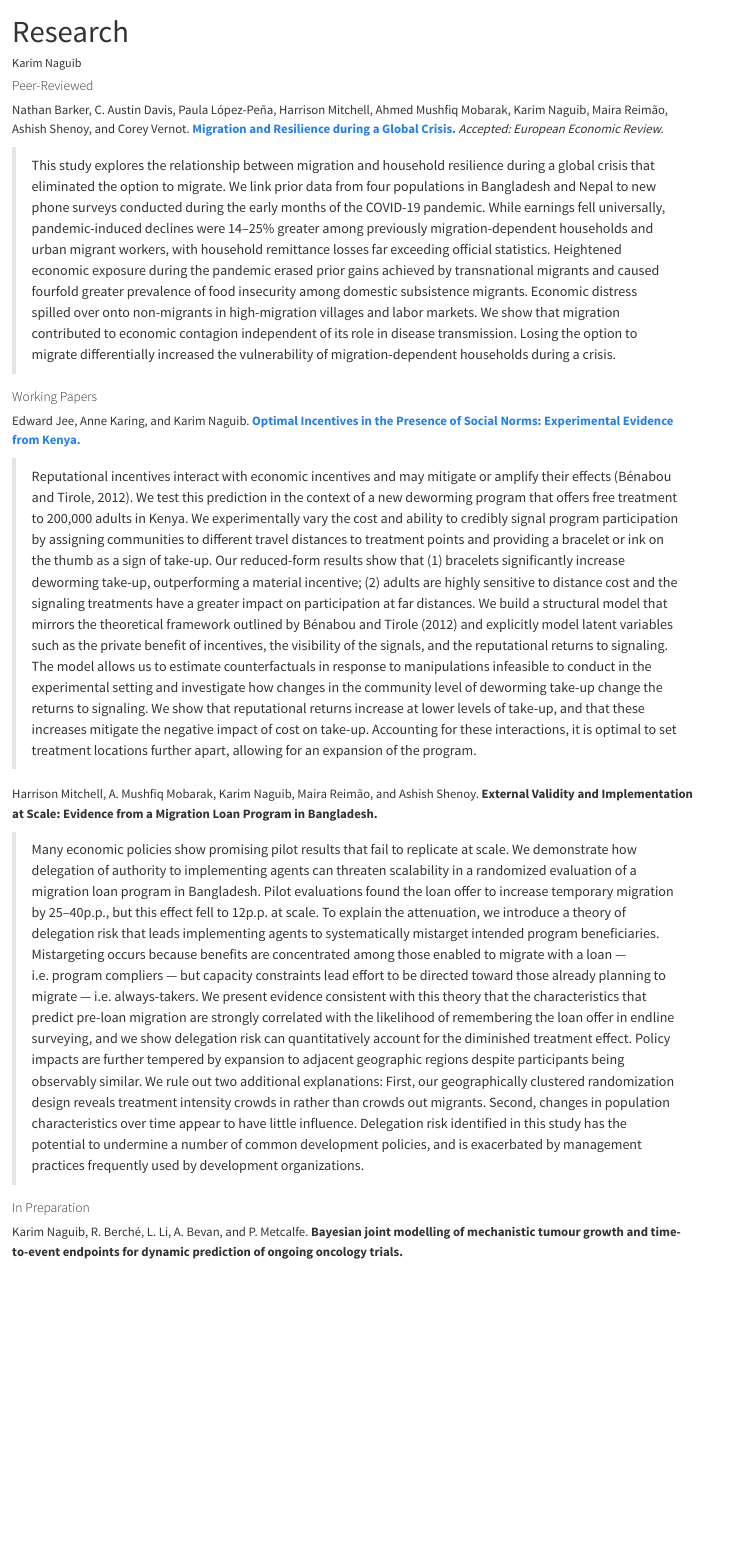
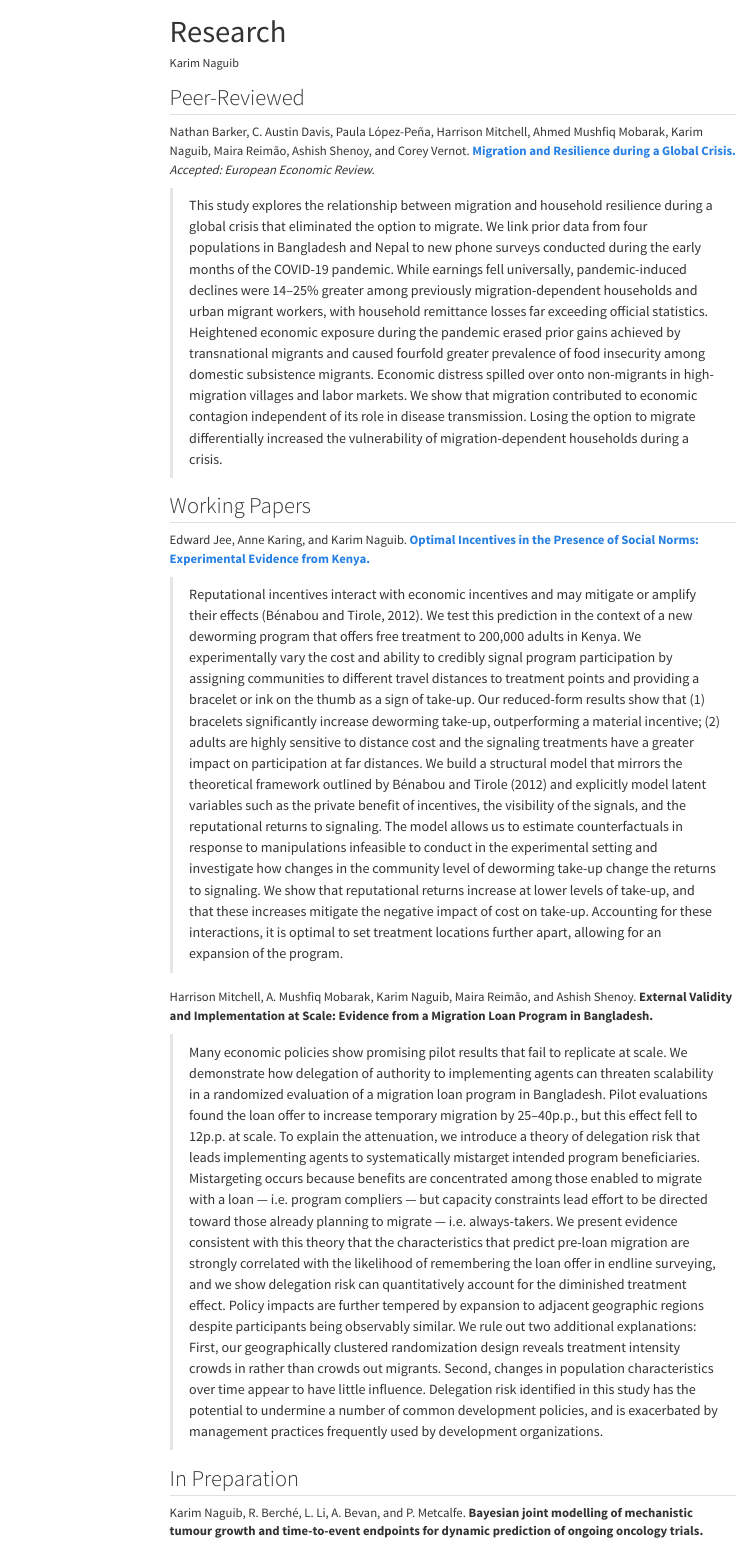
Before and after one commit to karimn/karimn.github.io, a Quarto document (research.qmd): the page in a window 1100 px wide, from its top. Rendered offline with R 4.5, knitr and Pandoc in place of Quarto, with nearby package versions; the code chunks are not run, so their results and figures are left out; menus at the side of the page are left out.

Commit message:
Add TOC to research page; promote section headings to h2
Co-Authored-By: Claude Sonnet 4.6 <noreply@anthropic.com>

````diff
--- a/research.qmd
+++ b/research.qmd
@@ -2,6 +2,8 @@
 title: "Research"
 description: "Peer-reviewed and working papers by Karim Naguib on migration, incentives, and social norms — with essays on Effective Altruism funder decision-making."
 author: "Karim Naguib"
+toc: true
+toc-depth: 2
 ---
 
 ```{=html}
@@ -72,13 +74,13 @@ author: "Karim Naguib"
 </script>
 ```
 
-#### Peer-Reviewed
+## Peer-Reviewed
 
 Nathan Barker, C. Austin Davis, Paula López-Peña, Harrison Mitchell, Ahmed Mushfiq Mobarak, Karim Naguib, Maira Reimão, Ashish Shenoy, and Corey Vernot. [**Migration and Resilience during a Global Crisis.**](/Paper_Migration_Disruption.pdf) *Accepted: European Economic Review.*
 
 > This study explores the relationship between migration and household resilience during a global crisis that eliminated the option to migrate. We link prior data from four populations in Bangladesh and Nepal to new phone surveys conducted during the early months of the COVID-19 pandemic. While earnings fell universally, pandemic-induced declines were 14–25% greater among previously migration-dependent households and urban migrant workers, with household remittance losses far exceeding official statistics. Heightened economic exposure during the pandemic erased prior gains achieved by transnational migrants and caused fourfold greater prevalence of food insecurity among domestic subsistence migrants. Economic distress spilled over onto non-migrants in high-migration villages and labor markets. We show that migration contributed to economic contagion independent of its role in disease transmission. Losing the option to migrate differentially increased the vulnerability of migration-dependent households during a crisis.
 
-#### Working Papers
+## Working Papers
 
 Edward Jee, Anne Karing, and Karim Naguib. [**Optimal Incentives in the Presence of Social Norms: Experimental Evidence from Kenya.**](/Kenya_Social_Multiplier-6.pdf)
 
@@ -88,7 +90,7 @@ Harrison Mitchell, A. Mushfiq Mobarak, Karim Naguib, Maira Reimão, and Ashish S
 
 > Many economic policies show promising pilot results that fail to replicate at scale. We demonstrate how delegation of authority to implementing agents can threaten scalability in a randomized evaluation of a migration loan program in Bangladesh. Pilot evaluations found the loan offer to increase temporary migration by 25–40p.p., but this effect fell to 12p.p. at scale. To explain the attenuation, we introduce a theory of delegation risk that leads implementing agents to systematically mistarget intended program beneficiaries. Mistargeting occurs because benefits are concentrated among those enabled to migrate with a loan — i.e. program compliers — but capacity constraints lead effort to be directed toward those already planning to migrate — i.e. always-takers. We present evidence consistent with this theory that the characteristics that predict pre-loan migration are strongly correlated with the likelihood of remembering the loan offer in endline surveying, and we show delegation risk can quantitatively account for the diminished treatment effect. Policy impacts are further tempered by expansion to adjacent geographic regions despite participants being observably similar. We rule out two additional explanations: First, our geographically clustered randomization design reveals treatment intensity crowds in rather than crowds out migrants. Second, changes in population characteristics over time appear to have little influence. Delegation risk identified in this study has the potential to undermine a number of common development policies, and is exacerbated by management practices frequently used by development organizations.
 
-#### In Preparation
+## In Preparation
 
 Karim Naguib, R. Berché, L. Li, A. Bevan, and P. Metcalfe. **Bayesian joint modelling of mechanistic tumour growth and time-to-event endpoints for dynamic prediction of ongoing oncology trials.**
 
````
Also changed, not shown: 1 other file.
